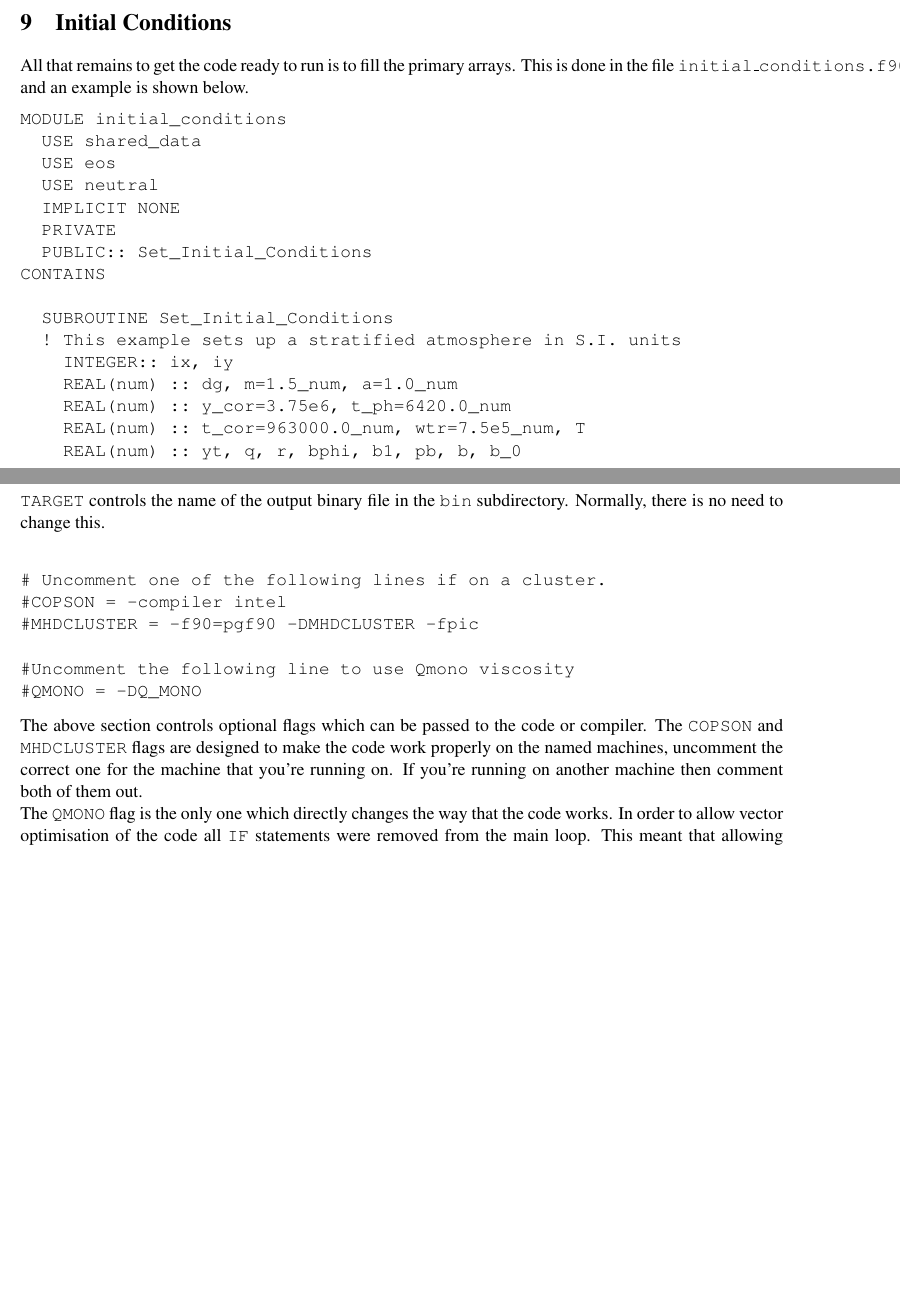
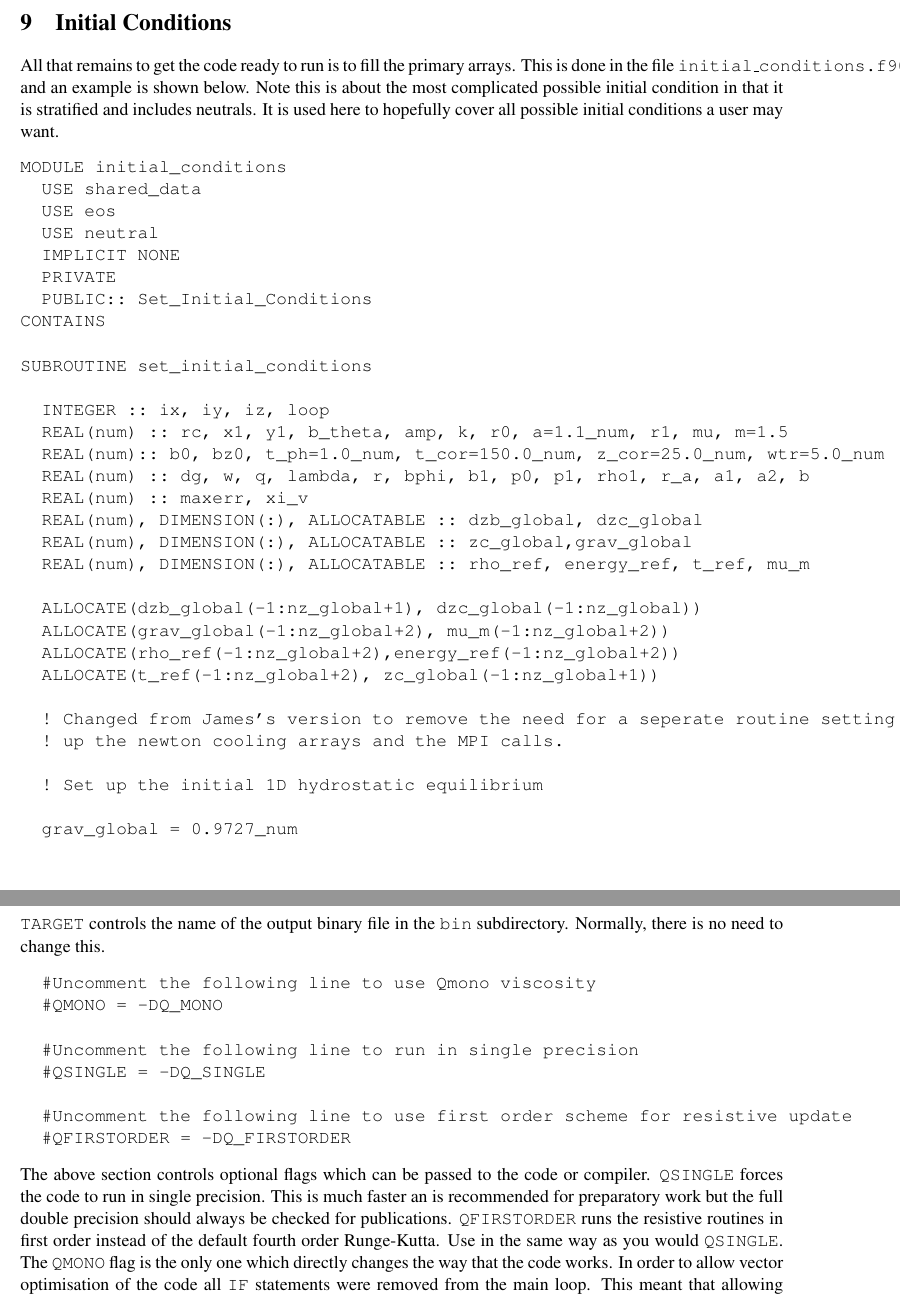
Before and after one commit to Warwick-Plasma/Lare2d, a LaTeX document (Manual/LareXd-manual.tex): two parts of pages 15 and 19 of 27 before the commit and two parts of pages 15 and 21 of 30 after it, joined at a grey line, cut so that both start at the same text, the shorter picture padded with empty space. Compiled offline with pdfLaTeX.

Commit message:
Updated manual
git-svn-id: http://ccpforge.cse.rl.ac.uk/svn/lare2d/trunk@64 f34dfa57-124b-0410-bc00-ab3a58c83111

```diff
--- a/Manual/LareXd-manual.tex
+++ b/Manual/LareXd-manual.tex
@@ -380,7 +384,7 @@ All files with an \texttt{F90} extention will first be passed through a precompi
 The control of the number of grid points, domain size and all other initialisation parameters is set in \texttt{control.f90}. Since this routine must be edited for each new simulation the documentation for each of the control variables is included in the source code. Careful reading of this manual and those comments ought to be all that is needed to fully understand how to setup and run \textit{LareXd}.
 
 \section{Initial Conditions}
-All that remains to get the code ready to run is to fill the primary arrays. This is done in the file \texttt{initial\_conditions.f90} and an example is shown below.
+All that remains to get the code ready to run is to fill the primary arrays. This is done in the file \texttt{initial\_conditions.f90} and an example is shown below. Note this is about the most complicated possible initial condition in that it is stratified and includes neutrals. It is used here to hopefully cover all possible initial conditions a user may want.
 \begin{verbatim}
 MODULE initial_conditions
   USE shared_data
@@ -391,32 +395,25 @@ MODULE initial_conditions
   PUBLIC:: Set_Initial_Conditions
 CONTAINS
 
-  SUBROUTINE Set_Initial_Conditions
-  ! This example sets up a stratified atmosphere in S.I. units
-    INTEGER:: ix, iy
-    REAL(num) :: dg, m=1.5_num, a=1.0_num
-    REAL(num) :: y_cor=3.75e6, t_ph=6420.0_num
-    REAL(num) :: t_cor=963000.0_num, wtr=7.5e5_num, T
-    REAL(num) :: yt, q, r, bphi, b1, pb, b, b_0
+SUBROUTINE set_initial_conditions
 
-    vx = 0.0_num
-    vy = 0.0_num
-    vz = 0.0_num
-    bx = 0.0_num
-    by = 0.0_num
-    bz = 0.0_num
+  INTEGER :: ix, iy, iz, loop
+  REAL(num) :: rc, x1, y1, b_theta, amp, k, r0, a=1.1_num, r1, mu, m=1.5
+  REAL(num):: b0, bz0, t_ph=1.0_num, t_cor=150.0_num, z_cor=25.0_num, wtr=5.0_num
+  REAL(num) :: dg, w, q, lambda, r, bphi, b1, p0, p1, rho1, r_a, a1, a2, b
+  REAL(num) :: maxerr, xi_v
+  REAL(num), DIMENSION(:), ALLOCATABLE :: dzb_global, dzc_global
+  REAL(num), DIMENSION(:), ALLOCATABLE :: zc_global,grav_global
+  REAL(num), DIMENSION(:), ALLOCATABLE :: rho_ref, energy_ref, t_ref, mu_m
 
-    gamma = 5.0_num / 3.0_num
+  ALLOCATE(dzb_global(-1:nz_global+1), dzc_global(-1:nz_global))
+  ALLOCATE(grav_global(-1:nz_global+2), mu_m(-1:nz_global+2))
+  ALLOCATE(rho_ref(-1:nz_global+2),energy_ref(-1:nz_global+2))
+  ALLOCATE(t_ref(-1:nz_global+2), zc_global(-1:nz_global+1))
 
-    grav = 274.0_num
-    IF (coordinates(1) .EQ. 0) grav(0) = 0.0_num
-    IF (coordinates(1) .EQ. nprocy-1) grav(ny) = 0.0_num
+  ! Changed from James's version to remove the need for a seperate routine setting
+  ! up the newton cooling arrays and the MPI calls.
 
-    !define energy profile
-    DO ix = -1,nx+2
-    DO iy = -1,ny+2
-      IF (yc(iy) < 0.0_num) THEN
-        T = t_ph - (a * grav(iy) * yc(iy) * mbar/kb/(m+1.0_num))
-      ELSE
-        T = t_ph + ((t_cor-t_ph)*0.5_num * &
-          (TANH((yc(iy)-y_cor)/wtr)+1.0_num))
+  ! Set up the initial 1D hydrostatic equilibrium
+
+  grav_global = 0.9727_num
@@ -422,0 +433,2 @@ CONTAINS
+          / (m+1.0_num))
+     ELSE
@@ -422,0 +439 @@ CONTAINS
+  t_ref(nz_global+2) = t_ref(nz_global+1)
@@ -422,0 +454 @@ CONTAINS
+     maxerr = 0.0_num
@@ -423,3 +462,2 @@ CONTAINS
       END IF
-      CALL Get_Energy(rho(ix,iy),T,EOS_IDEAL,ix,iy,energy(ix,iy))
     END DO
@@ -426,32 +472,84 @@ CONTAINS
+      END IF
     END DO
+    IF (include_neutrals) THEN     !note this always assumes EOS_PI
+        DO iz = 0, nz_global
+           xi_v = get_neutral(t_ref(iz), rho_ref(iz))
+           r1 = mu_m(iz)
+           mu_m(iz) = 1.0_num / (2.0_num - xi_v)
+           maxerr = MAX(maxerr, ABS(mu_m(iz) - r1))
+        END DO
+     END IF
+     IF (maxerr < 1.e-10_num) EXIT
+  END DO
+  rho_ref(nz_global+1:nz_global+2) = rho_ref(nz_global)
 
-    !solve HS eqn to get rho profile
-    rho = 0.0135_num
+  ! Convert into the local 3D arrays
+  vx = 0.0_num
+  vy = 0.0_num
+  vz = 0.0_num
 
-    !wait for lower process
-    IF (coordinates(1)/=0) THEN
-      CALL MPI_RECV(rho(:,-1),nx+4,mpireal,down,tag,comm, &
-        status,errcode)
-    END IF
-    !calculate the density profile in y
-    DO ix = -1,nx+2
-    DO iy = 0,ny+2
-      dg = 1.0_num/(dyb(iy)+dyb(iy-1))
-      rho(ix,iy) = &
-        rho(ix,iy-1)*(energy(ix,iy-1)/dyc(iy-1)* &
-              (gamma-1.0_num)-grav(iy-1)*dyb(iy-1)*dg)
-        rho(ix,iy) = &
-            rho(ix,iy)/(energy(ix,iy)/dyc(iy-1)*&
-              (gamma-1.0_num)+grav(iy-1)*dyb(iy)*dg)
+  grav = grav_global(coordinates(1)*nz-1:coordinates(1)*nz+nz+2)
+
+  DO iy = -1, ny + 2
+     DO ix = -1, nx + 2
+        !store temperature in energy array for a few lines
+        energy(ix,iy,:) = t_ref(coordinates(1)*nz-1:coordinates(1)*nz+nz+2)
+        rho(ix,iy,:) = rho_ref(coordinates(1)*nz-1:coordinates(1)*nz+nz+2)
+     ENDDO
+  ENDDO
+
+  DO iz = -1, nz + 2
+    DO iy = -1, ny + 2
+      DO ix = -1, nx + 2
+        r1 = energy(ix,iy,iz)
+        CALL get_energy(rho(ix,iy,iz),r1,eos_number,ix,iy,iz,energy(ix,iy,iz))
+      END DO
     END DO
-    END DO
-    !now send to higher process
-    IF (coordinates(1)/=nprocy-1) THEN
-      CALL MPI_SEND(rho(:,ny-1),nx+4,mpireal,up,tag,comm, &
-        errcode)
-    END IF
+  END DO
 
-  END SUBROUTINE Set_Initial_Conditions
+  !add magnetic flux tube at (0,0,-10) and change pressure, dens, energy over it
+  !grad(p1) matches lorentz force
+  !MEQ at end of tube
+  !pressure match at apex
+  !seee Fan 2001 for details of initialisation
+  !w = width of tube
+  w = 2.0_num
+  q = -(1.0_num/w)
+  b0 = 5.0_num
+  lambda = 20.0_num
+  DO ix = -1,nx+2
+     DO iy = -1,ny+2
+        DO iz = -1,nz+2
+           !define bx,by,bz at correct points
+           r = SQRT(yc(iy)**2 + (zc(iz)+10.0_num)**2)
+           bx(ix,iy,iz) =  b0 * EXP(-(r/w)**2)
+           bphi =  bx(ix,iy,iz) * q * r
 
+           r = SQRT(yb(iy)**2 + (zc(iz)+10.0_num)**2)
+           b1 = b0 * EXP(-(r/w)**2)
+           by(ix,iy,iz) = -b1 * q * (zc(iz)+10.0_num)
+
+           r = SQRT(yc(iy)**2 + (zb(iz)+10.0_num)**2)
+           b1 =  b0 * EXP(-(r/w)**2)
+           bz(ix,iy,iz) =  b1 * q * yc(iy)
+
+           !define gas pressure and magnetic pressure
+           p0 =  rho(ix,iy,iz)*energy(ix,iy,iz)*(gamma-1.0_num)
+           p1 =  -0.25_num * bx(ix,iy,iz)**2 - 0.5_num * bphi**2
+           !change density and energy
+           r1 = xc(ix)/lambda
+           rho1 =  (p1/p0)*rho(ix,iy,iz)*EXP(-(r1**2))
+           rho(ix,iy,iz)   =  rho(ix,iy,iz) + rho1
+           energy(ix,iy,iz)= (p0 + p1) / (rho(ix,iy,iz) * (gamma - 1.0_num))
+
+        END DO
+     END DO
+  END DO
+
+  DEALLOCATE(dzb_global, dzc_global, zc_global)
+  DEALLOCATE(grav_global, mu_m)
+  DEALLOCATE(rho_ref, energy_ref, t_ref)
+
+END SUBROUTINE set_initial_conditions
 \end{verbatim}
 
@@ -469,3 +567,7 @@ This example initial condition hides a few tricky issues by defining some arrays
 \item \texttt{bz(1:nx,1:ny,0:nz)}
 \item \texttt{grav(0:nz)}
 \end{itemize}
+
+The simplest possible initial condition is therefore something like
+\begin{verbatim}
+  SUBROUTINE set_initial_conditions
@@ -472,3 +586,6 @@ This example initial condition hides a few tricky issues by defining some arrays
+  END SUBROUTINE set_initial_conditions
+\end{verbatim}
+
 Becuase the code is an MPI code the different processes need to be able to swap information. This is done by each process having a set of `ghost' cells defined around the real cells. These act as a buffer for the exchange of boundary information through MPI and are how the real boundary conditions are applied. In order to cut down on the number of times that processes have to communicate there are two ghost cells in this buffer zone. As a result the initial conditions should set
 \begin{itemize}
 \item \texttt{rho(-1:nx+2,-1:ny+2,-1:nz+2)}
@@ -529,15 +646,16 @@ TARGET = lare3d
 \texttt{TARGET} controls the name of the output binary
 file in the \texttt{bin} subdirectory. Normally, there is no need to change this.
 \begin{verbatim}
+  #Uncomment the following line to use Qmono viscosity
+  #QMONO = -DQ_MONO
 
-# Uncomment one of the following lines if on a cluster.
-#COPSON = -compiler intel
-#MHDCLUSTER = -f90=pgf90 -DMHDCLUSTER -fpic
+  #Uncomment the following line to run in single precision
+  #QSINGLE = -DQ_SINGLE
 
-#Uncomment the following line to use Qmono viscosity
-#QMONO = -DQ_MONO
+  #Uncomment the following line to use first order scheme for resistive update
+  #QFIRSTORDER = -DQ_FIRSTORDER
 \end{verbatim}
-The above section controls optional flags which can be passed to the code or compiler.  The \texttt{COPSON} and \texttt{MHDCLUSTER} flags are designed to make the code work properly on the named machines, uncomment the correct one for the machine that you're running on. If you're running on another machine then comment both of them out.\\
+The above section controls optional flags which can be passed to the code or compiler. \texttt{QSINGLE} forces the code to run in single precision. This is much faster an is recommended for preparatory work but the full double precision should always be checked for publications. \texttt{QFIRSTORDER} runs the resistive routines in first order instead of the default fourth order Runge-Kutta. Use in the same way as you would \texttt{QSINGLE}.
 The \texttt{QMONO} flag is the only one which directly changes the way that the code works. In order to allow vector optimisation of the code all \texttt{IF} statements were removed from the main loop. This meant that allowing the change between using tensor shock viscosity and simple Wilkins Q\_MONO shock viscosity had to be moved out to the makefile. To run the code with tensor shock viscosity comment this flag out, to run with the Wilkins viscosity uncomment it.
 \subsection{Further Optimisation}
 The {\it LareXd} codes are fairly robust with regard to compiler flags, so you can normally use your favourite optimisations. An example would be
```
Also changed, not shown: Manual/LareXd-manual.tex (72 more changed lines).
